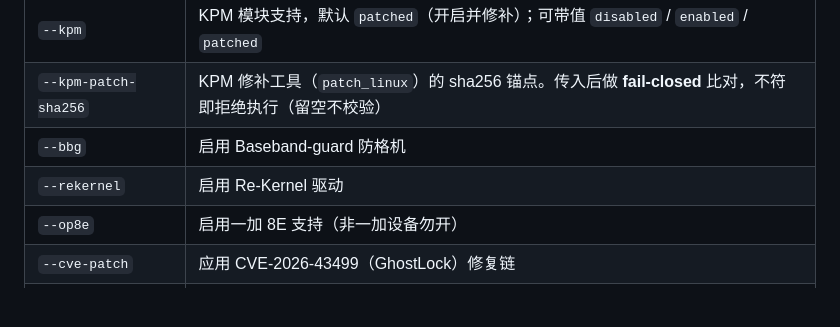
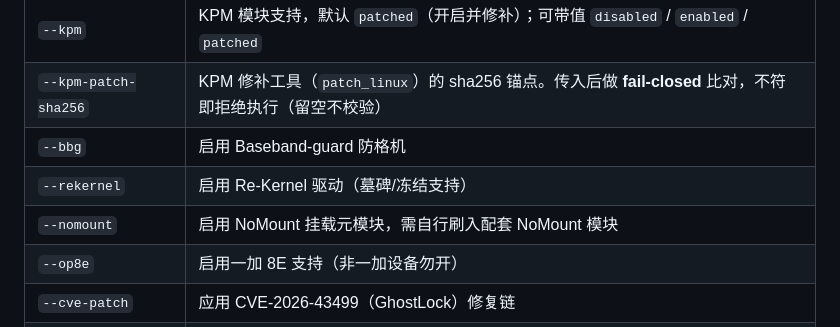
Before and after one commit to Lokitla/GKI_SUKISU_SUSFS_for_Lokita, a Markdown page: docs/local-build.md, the part around the change. Drawn GitHub-style; blank space fills up the shorter version.

Commit message:
docs: 完善 README 与本地构建文档，补齐 Re-Kernel / NoMount 章节 - README(zh/en)：4 处快速导航本地化；文档段改为 docs 表格；   本地构建段 59→16 行（完整选项表移入 docs/local-build*.md）；45→46 阶段 - 新增 docs/local-build.md / -en.md：环境要求、完整 CLI 选项表、断点续建 - advanced-features(zh/en)：新增 Re-Kernel（墓碑/冻结）与 NoMount 两节 - build.py：补 --nomount 参数与 USE_NOMOUNT 映射（此前 CLI 无法开启该阶段）

```diff
--- a/docs/local-build.md
+++ b/docs/local-build.md
@@ -81,7 +81,8 @@ python3 build.py --android android14 --kernel 6.1 --dry-run
 | `--kpm` | KPM 模块支持，默认 `patched`（开启并修补）；可带值 `disabled` / `enabled` / `patched` |
 | `--kpm-patch-sha256` | KPM 修补工具（`patch_linux`）的 sha256 锚点。传入后做 **fail-closed** 比对，不符即拒绝执行（留空不校验） |
 | `--bbg` | 启用 Baseband-guard 防格机 |
-| `--rekernel` | 启用 Re-Kernel 驱动 |
+| `--rekernel` | 启用 Re-Kernel 驱动（墓碑/冻结支持） |
+| `--nomount` | 启用 NoMount 挂载元模块，需自行刷入配套 NoMount 模块 |
 | `--op8e` | 启用一加 8E 支持（非一加设备勿开） |
 | `--cve-patch` | 应用 CVE-2026-43499（GhostLock）修复链 |
 | `--droidspaces` | Droidspaces 容器支持（`不启用` / `678` / `123` / `345`），实验性 |
```
